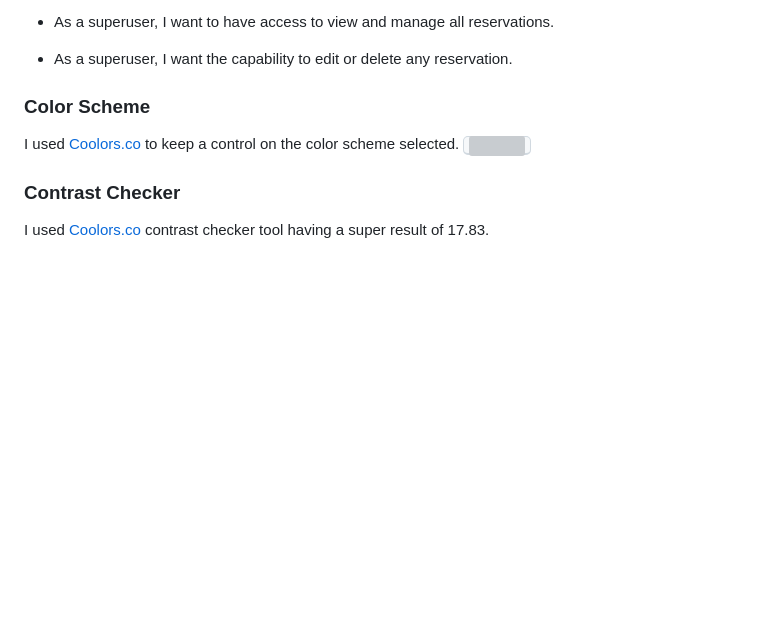
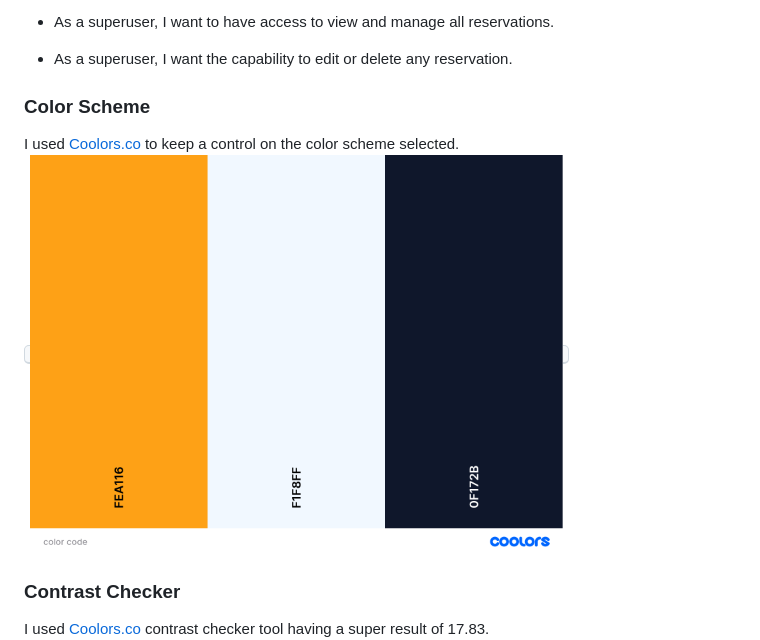
Before and after one commit to giankpetrov/CRUD-P4, a Markdown page: README.md, the part around the change. Drawn GitHub-style; blank space fills up the shorter version; grey boxes are pictures that could not be loaded.

Commit message:
Last commit, Namaste

```diff
--- a/README.md
+++ b/README.md
@@ -64,7 +64,7 @@ Superusers: Users with elevated privileges who can access and manage all reserva
 
 I used [Coolors.co](https://coolors.co/) to keep a control on the color scheme selected.
 <kbd>
-<img height="400" src="https://github.com/giankpetrov/CRUD-P4/blob/main/readme/colorcode.PNG">
+<img height="400" src="https://github.com/giankpetrov/CRUD-P4/blob/main/readme/colorcode.png">
 </kbd>
 
 ### __Contrast Checker__
```
